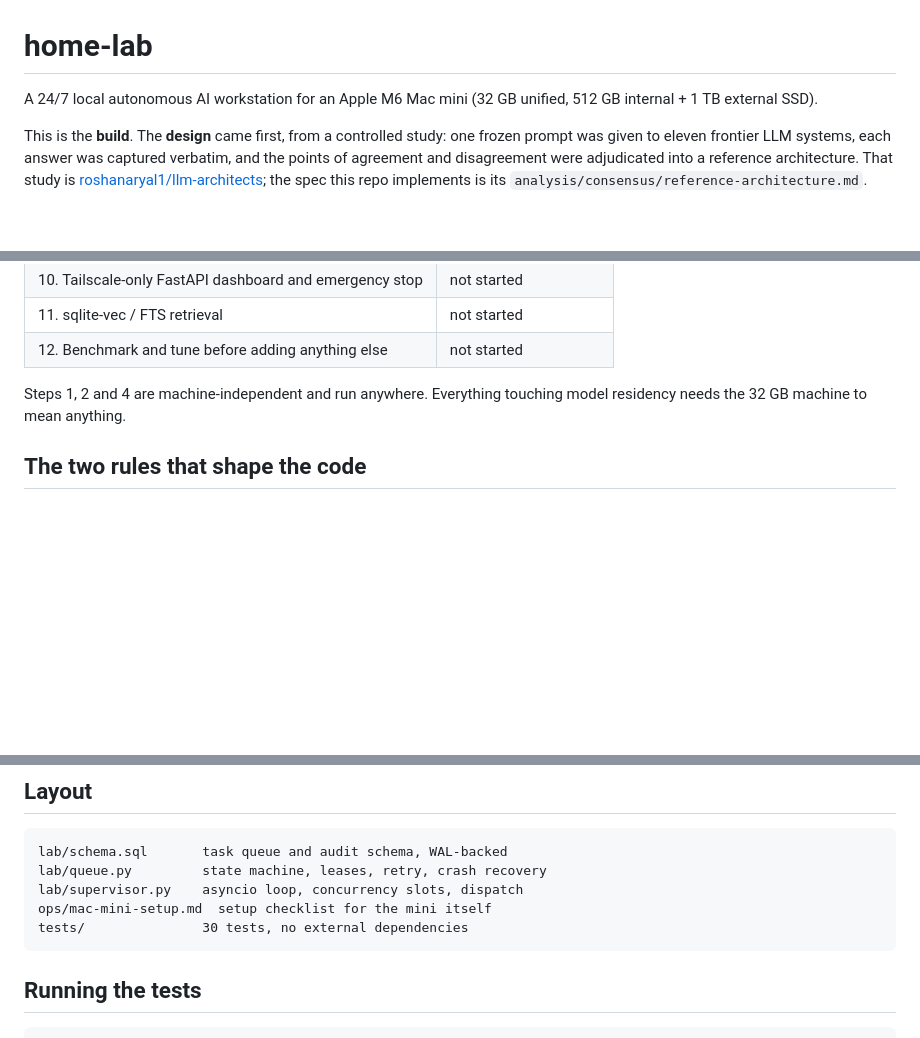
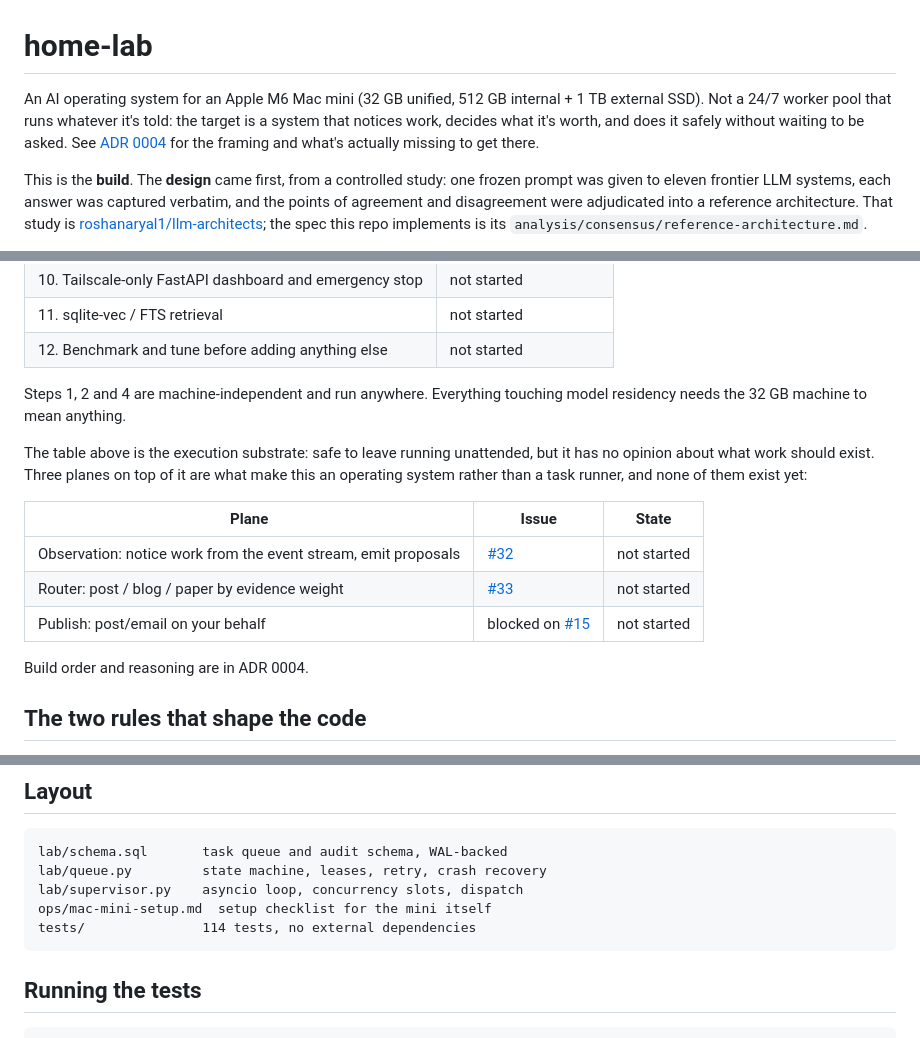
Before and after one commit to roshanaryal1/home-lab, a Markdown page: README.md, 3 parts joined by grey strips. GitHub-like rendering; blank space fills up the shorter version.

Commit message:
docs: fix stale test count, point README and PLAN at ADR 0004
README claimed 30 tests, actual is 114. Also had no mention of
the three planes ADR 0004 names as missing (observation, router,
publish), so the status table read as more complete than it is.

PLAN.md predates ADR 0004 and its "intelligence plane" (Phase 2)
is the same idea under an older framing, without the concurrency
correction. Added a pointer rather than rewriting it, since the
research and defect history in it is still accurate.

````diff
--- a/README.md
+++ b/README.md
@@ -1,7 +1,11 @@
 # home-lab
 
-A 24/7 local autonomous AI workstation for an Apple M6 Mac mini
-(32 GB unified, 512 GB internal + 1 TB external SSD).
+An AI operating system for an Apple M6 Mac mini (32 GB unified, 512 GB
+internal + 1 TB external SSD). Not a 24/7 worker pool that runs whatever
+it's told: the target is a system that notices work, decides what it's
+worth, and does it safely without waiting to be asked. See
+[ADR 0004](docs/decisions/0004-operating-system.md) for the framing and
+what's actually missing to get there.
 
 This is the **build**. The **design** came first, from a controlled
 study: one frozen prompt was given to eleven frontier LLM systems,
@@ -37,6 +41,19 @@ than quietly resolved.
 Steps 1, 2 and 4 are machine-independent and run anywhere. Everything
 touching model residency needs the 32 GB machine to mean anything.
 
+The table above is the execution substrate: safe to leave running
+unattended, but it has no opinion about what work should exist. Three
+planes on top of it are what make this an operating system rather than
+a task runner, and none of them exist yet:
+
+| Plane | Issue | State |
+|---|---|---|
+| Observation: notice work from the event stream, emit proposals | [#32](https://github.com/roshanaryal1/home-lab/issues/32) | not started |
+| Router: post / blog / paper by evidence weight | [#33](https://github.com/roshanaryal1/home-lab/issues/33) | not started |
+| Publish: post/email on your behalf | blocked on [#15](https://github.com/roshanaryal1/home-lab/issues/15) | not started |
+
+Build order and reasoning are in ADR 0004.
+
 ## The two rules that shape the code
 
 **One heavy inference slot.** All ten non-anchor systems in the study
@@ -58,7 +75,7 @@ lab/schema.sql       task queue and audit schema, WAL-backed
 lab/queue.py         state machine, leases, retry, crash recovery
 lab/supervisor.py    asyncio loop, concurrency slots, dispatch
 ops/mac-mini-setup.md  setup checklist for the mini itself
-tests/               30 tests, no external dependencies
+tests/               114 tests, no external dependencies
 ```
 
 ## Running the tests
````
Also changed, not shown: docs/PLAN.md (+9 -0 lines).
